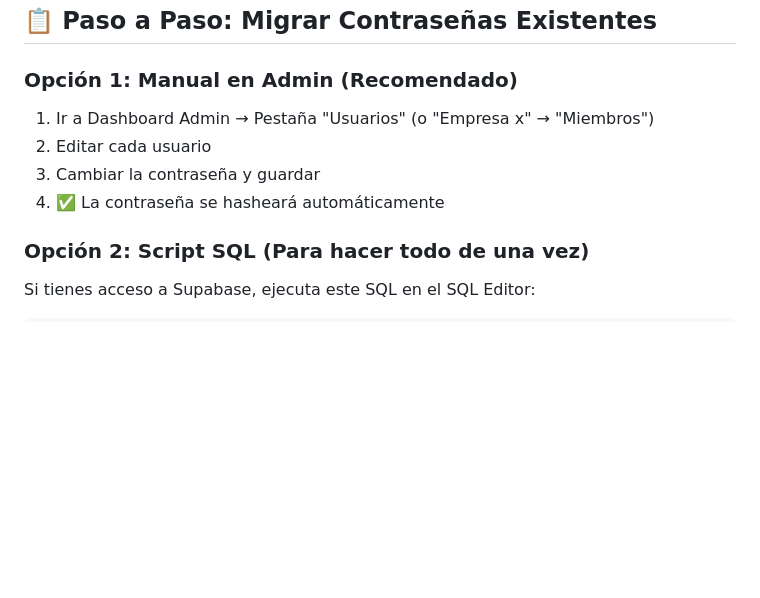
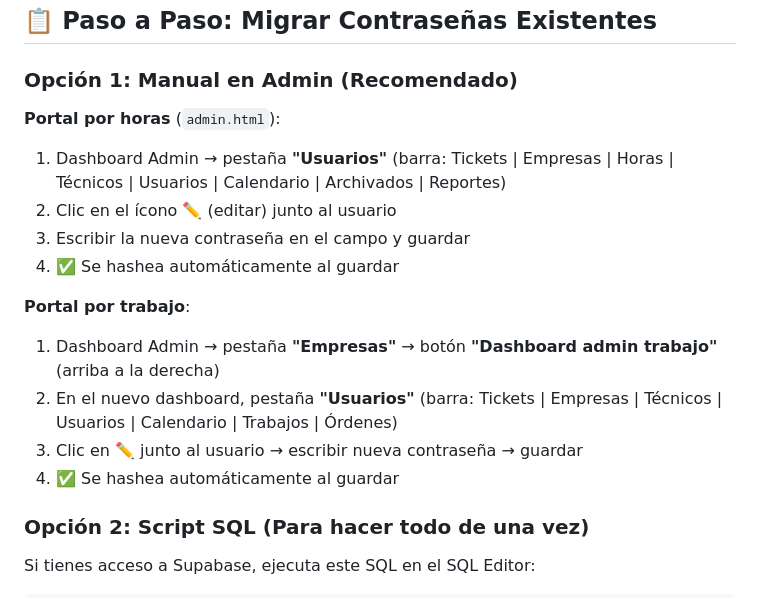
Before and after one commit to JosMGo/proyecto-actualizado, a Markdown page: SECURITY_MIGRATION.md, the part around the change. Drawn GitHub-style; blank space fills up the shorter version.

Commit message:
Corregir ruta exacta de edición de usuarios en guía de migración
La ruta anterior mencionaba una sección "Miembros" que no existe en
la UI. Se documenta la ruta real: pestaña Usuarios en cada dashboard
(admin.html y el dashboard admin trabajo).

Co-Authored-By: Claude Haiku 4.5 <noreply@anthropic.com>

```diff
--- a/SECURITY_MIGRATION.md
+++ b/SECURITY_MIGRATION.md
@@ -29,10 +29,18 @@ Las contraseñas viejas siguen funcionando (sin hashear) hasta que se editen.
 ## 📋 Paso a Paso: Migrar Contraseñas Existentes
 
 ### Opción 1: Manual en Admin (Recomendado)
-1. Ir a Dashboard Admin → Pestaña "Usuarios" (o "Empresa x" → "Miembros")
-2. Editar cada usuario
-3. Cambiar la contraseña y guardar
-4. ✅ La contraseña se hasheará automáticamente
+
+**Portal por horas** (`admin.html`):
+1. Dashboard Admin → pestaña **"Usuarios"** (barra: Tickets | Empresas | Horas | Técnicos | Usuarios | Calendario | Archivados | Reportes)
+2. Clic en el ícono ✏️ (editar) junto al usuario
+3. Escribir la nueva contraseña en el campo y guardar
+4. ✅ Se hashea automáticamente al guardar
+
+**Portal por trabajo**:
+1. Dashboard Admin → pestaña **"Empresas"** → botón **"Dashboard admin trabajo"** (arriba a la derecha)
+2. En el nuevo dashboard, pestaña **"Usuarios"** (barra: Tickets | Empresas | Técnicos | Usuarios | Calendario | Trabajos | Órdenes)
+3. Clic en ✏️ junto al usuario → escribir nueva contraseña → guardar
+4. ✅ Se hashea automáticamente al guardar
 
 ### Opción 2: Script SQL (Para hacer todo de una vez)
 
```
